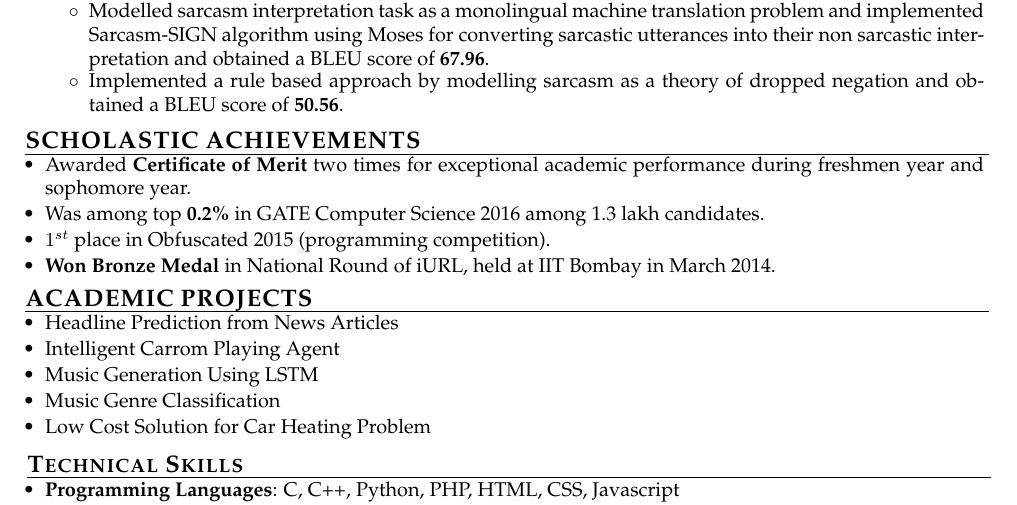
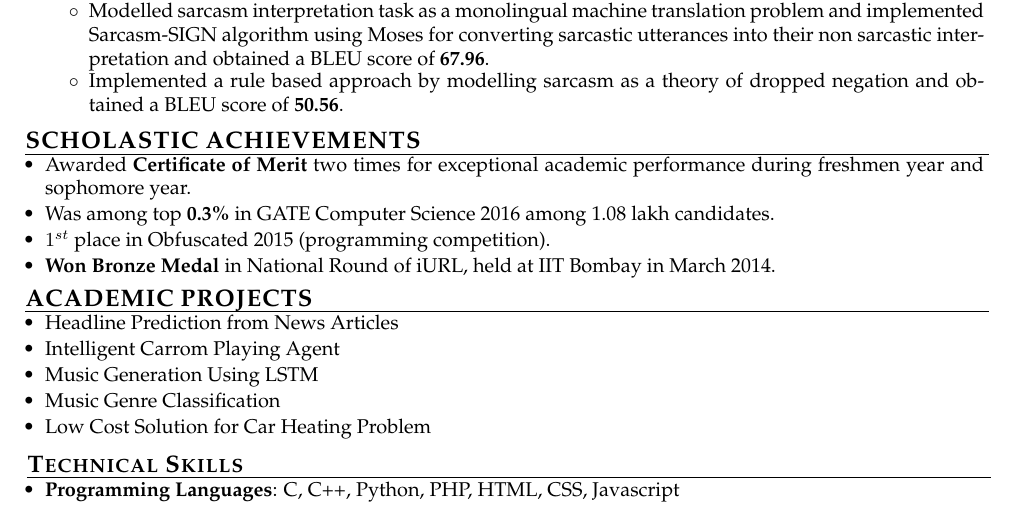
Before and after one commit to Abhilasha10/IITB-Resume, a LaTeX document (one_page.tex): part of the page, cut so that both start at the same text. Compiled offline with pdfLaTeX.

Commit message:
achievements one page

```diff
--- a/one_page.tex
+++ b/one_page.tex
@@ -154,7 +154,7 @@
 \begin{itemize}\itemsep \isep
     % \item Qualified for \textbf{ACM ICPC} Amritapuri Onsite Regionals in 2015.
     \item Awarded \textbf{Certificate of Merit} two times for exceptional academic performance during freshmen year and sophomore year.
-    \item Was among top \textbf{0.2\%} in GATE Computer Science 2016 among 1.3 lakh candidates.
+    \item Was among top \textbf{0.3\%} in GATE Computer Science 2016 among 1.08 lakh candidates.
     \item \textbf{$1^{st}$} place in Obfuscated 2015 (programming competition).
     \item \textbf{Won Bronze Medal} in National Round of iURL, held at IIT Bombay in March 2014.
 \end{itemize}
```
